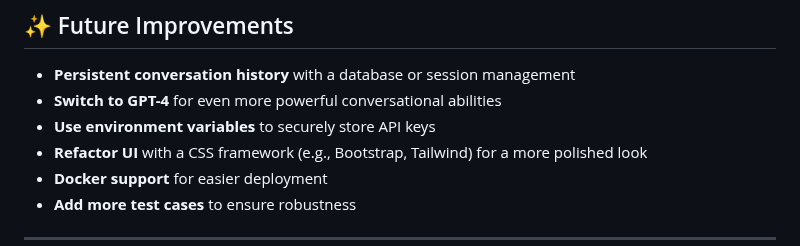
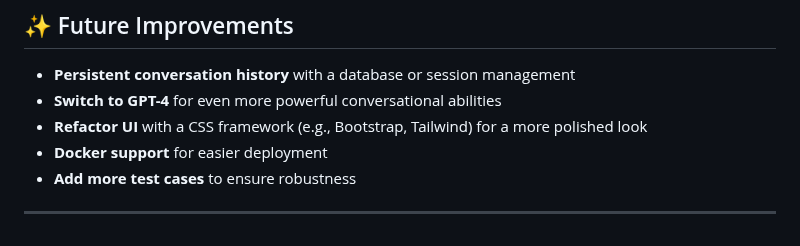
Before and after one commit to Z4KKD/Ai-ChatBot, a Markdown page: README.md, the part around the change. Rendered like a GitHub page.

```diff
--- a/README.md
+++ b/README.md
@@ -91,7 +91,6 @@ chatbot_project/
 
 - **Persistent conversation history** with a database or session management
 - **Switch to GPT-4** for even more powerful conversational abilities
-- **Use environment variables** to securely store API keys
 - **Refactor UI** with a CSS framework (e.g., Bootstrap, Tailwind) for a more polished look
 - **Docker support** for easier deployment
 - **Add more test cases** to ensure robustness
```
